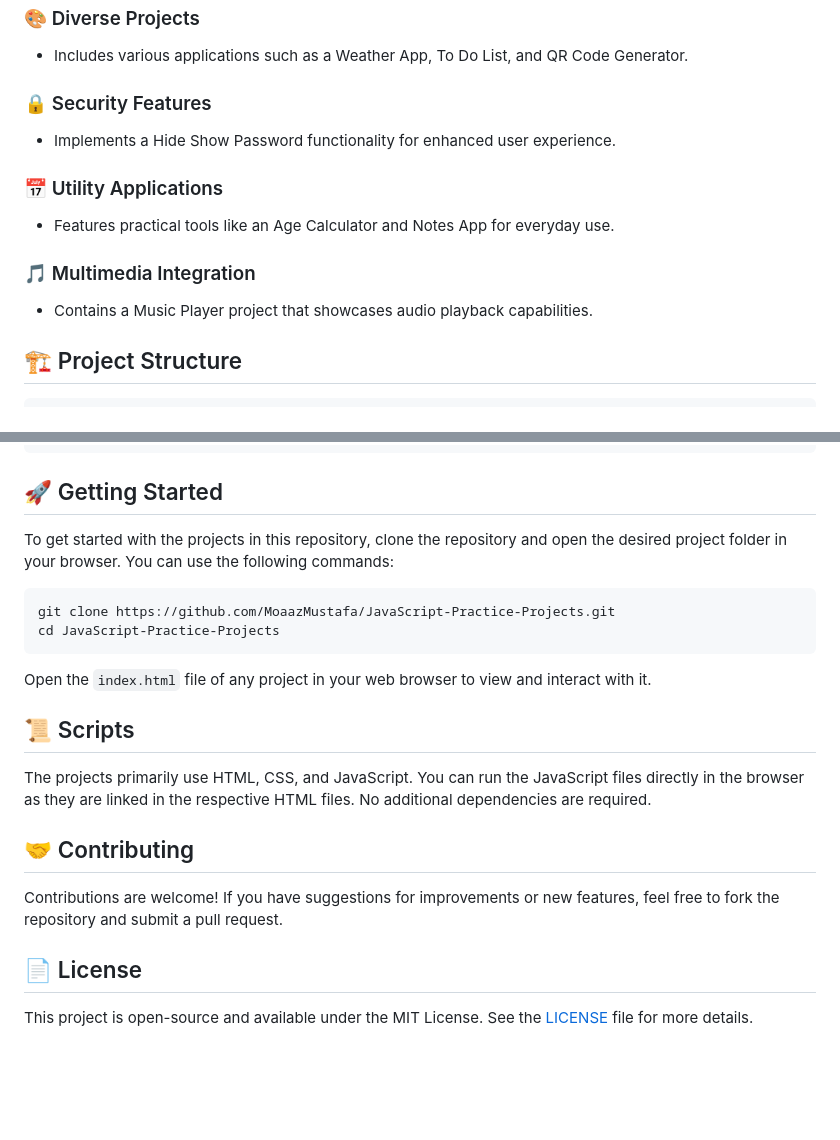
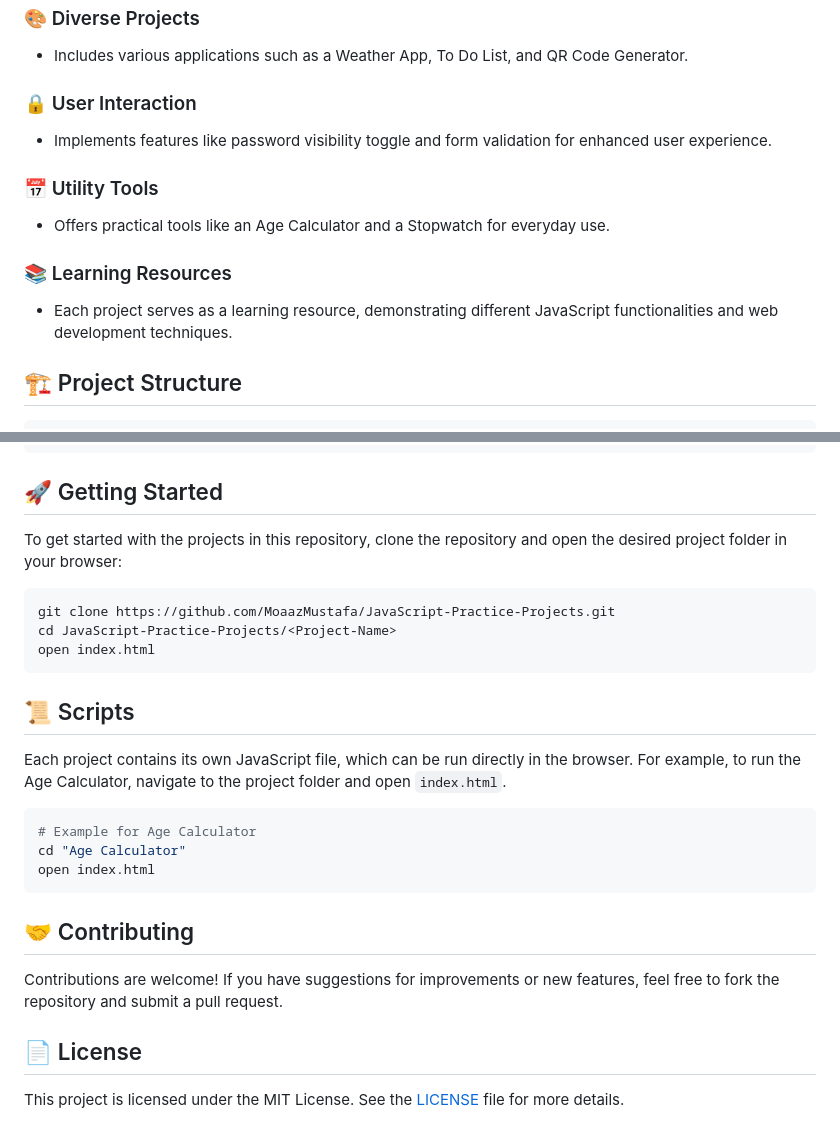
Before and after one commit to MoaazMustafa/JavaScript-Practice-Projects, a Markdown page: README.md, 2 parts joined by grey strips. Drawn GitHub-style; blank space fills up the shorter version.

Commit message:
chore(readme): regenerate README from repository structure

````diff
--- a/README.md
+++ b/README.md
@@ -10,14 +10,14 @@ This repository is dedicated to practicing JavaScript concepts and web developme
 ### 🎨 Diverse Projects
 - Includes various applications such as a Weather App, To Do List, and QR Code Generator.
 
-### 🔒 Security Features
-- Implements a Hide Show Password functionality for enhanced user experience.
+### 🔒 User Interaction
+- Implements features like password visibility toggle and form validation for enhanced user experience.
 
-### 📅 Utility Applications
-- Features practical tools like an Age Calculator and Notes App for everyday use.
+### 📅 Utility Tools
+- Offers practical tools like an Age Calculator and a Stopwatch for everyday use.
 
-### 🎵 Multimedia Integration
-- Contains a Music Player project that showcases audio playback capabilities.
+### 📚 Learning Resources
+- Each project serves as a learning resource, demonstrating different JavaScript functionalities and web development techniques.
 
 ## 🏗️ Project Structure
 
@@ -111,18 +111,23 @@ JavaScript-Practice-Projects/
 
 ## 🚀 Getting Started
 
-To get started with the projects in this repository, clone the repository and open the desired project folder in your browser. You can use the following commands:
+To get started with the projects in this repository, clone the repository and open the desired project folder in your browser:
 
 ```bash
 git clone https://github.com/MoaazMustafa/JavaScript-Practice-Projects.git
-cd JavaScript-Practice-Projects
+cd JavaScript-Practice-Projects/<Project-Name>
+open index.html
 ```
-
-Open the `index.html` file of any project in your web browser to view and interact with it.
 
 ## 📜 Scripts
 
-The projects primarily use HTML, CSS, and JavaScript. You can run the JavaScript files directly in the browser as they are linked in the respective HTML files. No additional dependencies are required.
+Each project contains its own JavaScript file, which can be run directly in the browser. For example, to run the Age Calculator, navigate to the project folder and open `index.html`.
+
+```bash
+# Example for Age Calculator
+cd "Age Calculator"
+open index.html
+```
 
 ## 🤝 Contributing
 
@@ -130,4 +135,4 @@ Contributions are welcome! If you have suggestions for improvements or new featu
 
 ## 📄 License
 
-This project is open-source and available under the MIT License. See the [LICENSE](LICENSE) file for more details.
+This project is licensed under the MIT License. See the [LICENSE](LICENSE) file for more details.
````
Also changed, not shown: other parts of README.md (+1 -1 lines).
